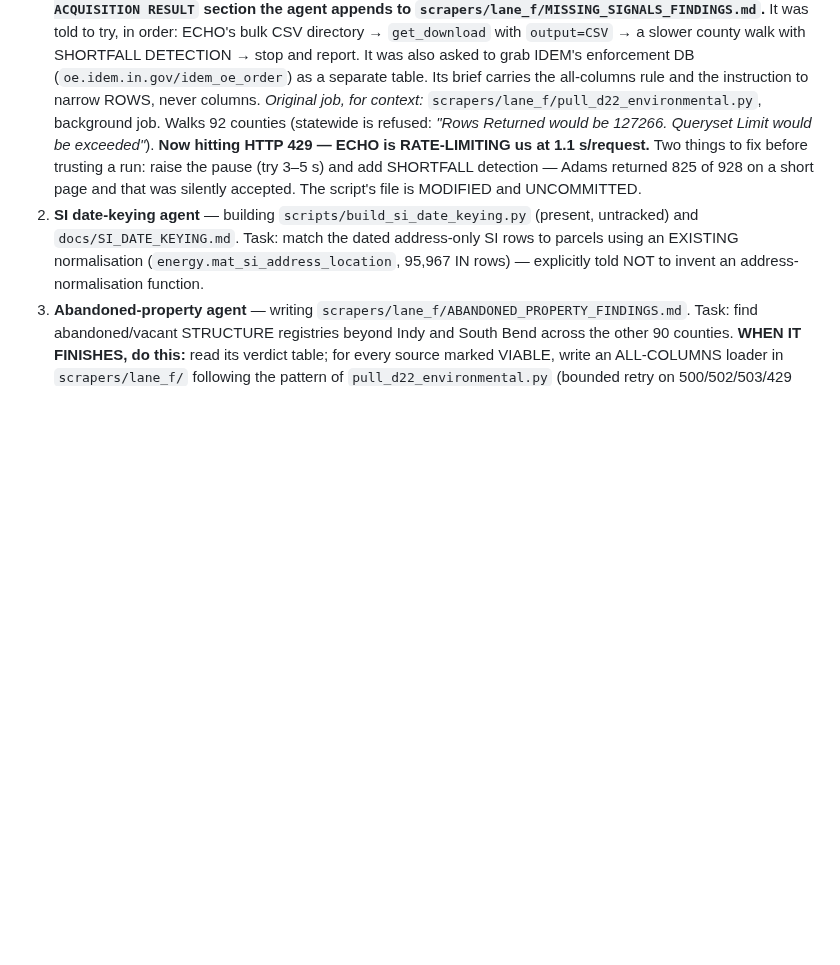
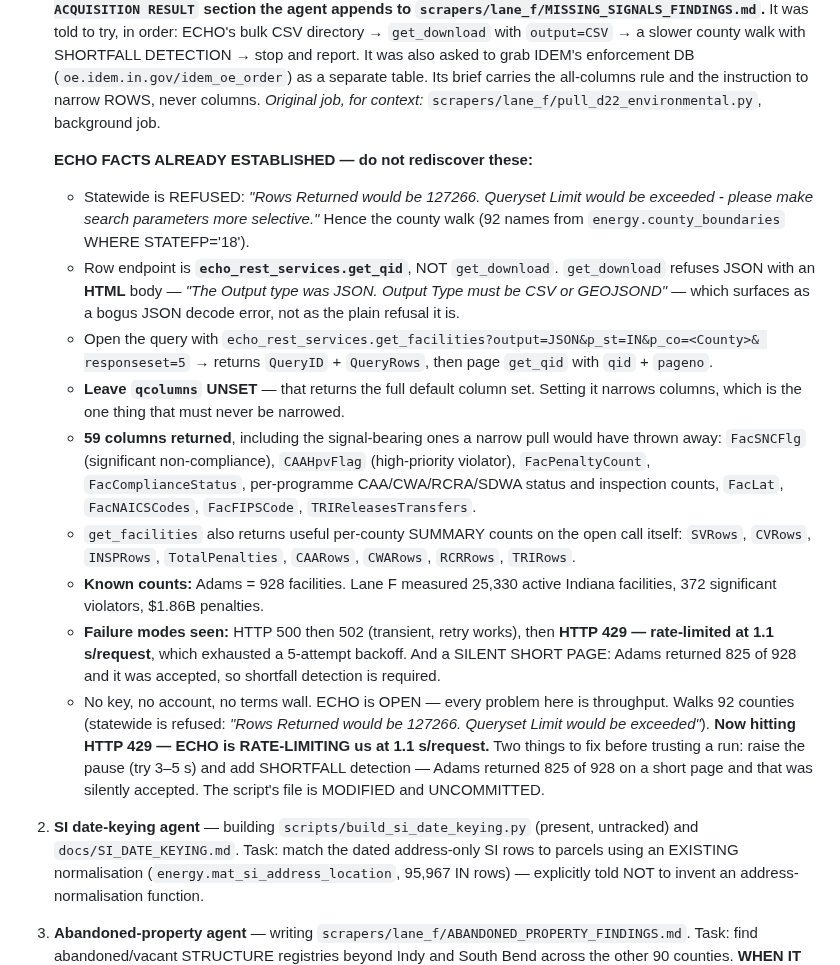
Before and after one commit to ahenderson0233/indiana-application-decennial, a Markdown page: docs/HANDOFF.md, the part around the change. Rendered like a GitHub page; blank space fills up the shorter version.

Commit message:
HANDOFF: record every ECHO fact established, so none of it is rediscovered
The D22 work cost several failed attempts to learn things that are now written down: the
statewide queryset refusal and its verbatim message, that get_qid is the row endpoint while
get_download refuses JSON with an HTML body (surfacing as a bogus decode error), the exact
query shape, that qcolumns must be left UNSET to keep all 59 columns, which of those columns
carry signal (FacSNCFlg, CAAHpvFlag, FacPenaltyCount, per-programme compliance), the per-county
summary counts get_facilities returns for free, known counts (Adams 928; 25,330 active IN
facilities), and all three failure modes - 500/502 transient, 429 rate-limiting at 1.1s, and a
SILENT SHORT PAGE where Adams returned 825 of 928 and was accepted.

```diff
--- a/docs/HANDOFF.md
+++ b/docs/HANDOFF.md
@@ -35,7 +35,31 @@ re-launching anything.
    SHORTFALL DETECTION → stop and report. It was also asked to grab IDEM's enforcement DB
    (`oe.idem.in.gov/idem_oe_order`) as a separate table. Its brief carries the all-columns rule
    and the instruction to narrow ROWS, never columns.
-   *Original job, for context:* `scrapers/lane_f/pull_d22_environmental.py`, background job. Walks 92
+   *Original job, for context:* `scrapers/lane_f/pull_d22_environmental.py`, background job.
+
+   **ECHO FACTS ALREADY ESTABLISHED — do not rediscover these:**
+   - Statewide is REFUSED: *"Rows Returned would be 127266. Queryset Limit would be exceeded -
+     please make search parameters more selective."* Hence the county walk (92 names from
+     `energy.county_boundaries` WHERE STATEFP='18').
+   - Row endpoint is **`echo_rest_services.get_qid`**, NOT `get_download`. `get_download` refuses
+     JSON with an **HTML** body — *"The Output type was JSON. Output Type must be CSV or
+     GEOJSOND"* — which surfaces as a bogus JSON decode error, not as the plain refusal it is.
+   - Open the query with `echo_rest_services.get_facilities?output=JSON&p_st=IN&p_co=<County>&
+     responseset=5` → returns `QueryID` + `QueryRows`, then page `get_qid` with `qid` + `pageno`.
+   - **Leave `qcolumns` UNSET** — that returns the full default column set. Setting it narrows
+     columns, which is the one thing that must never be narrowed.
+   - **59 columns returned**, including the signal-bearing ones a narrow pull would have thrown
+     away: `FacSNCFlg` (significant non-compliance), `CAAHpvFlag` (high-priority violator),
+     `FacPenaltyCount`, `FacComplianceStatus`, per-programme CAA/CWA/RCRA/SDWA status and
+     inspection counts, `FacLat`, `FacNAICSCodes`, `FacFIPSCode`, `TRIReleasesTransfers`.
+   - `get_facilities` also returns useful per-county SUMMARY counts on the open call itself:
+     `SVRows`, `CVRows`, `INSPRows`, `TotalPenalties`, `CAARows`, `CWARows`, `RCRRows`, `TRIRows`.
+   - **Known counts:** Adams = 928 facilities. Lane F measured 25,330 active Indiana facilities,
+     372 significant violators, $1.86B penalties.
+   - **Failure modes seen:** HTTP 500 then 502 (transient, retry works), then **HTTP 429 —
+     rate-limited at 1.1 s/request**, which exhausted a 5-attempt backoff. And a SILENT SHORT
+     PAGE: Adams returned 825 of 928 and it was accepted, so shortfall detection is required.
+   - No key, no account, no terms wall. ECHO is OPEN — every problem here is throughput. Walks 92
    counties (statewide is refused: *"Rows Returned would be 127266. Queryset Limit would be
    exceeded"*). **Now hitting HTTP 429 — ECHO is RATE-LIMITING us at 1.1 s/request.** Two things
    to fix before trusting a run: raise the pause (try 3–5 s) and add SHORTFALL detection — Adams
```
